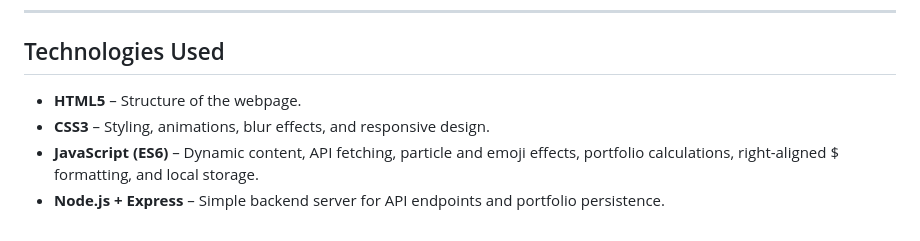
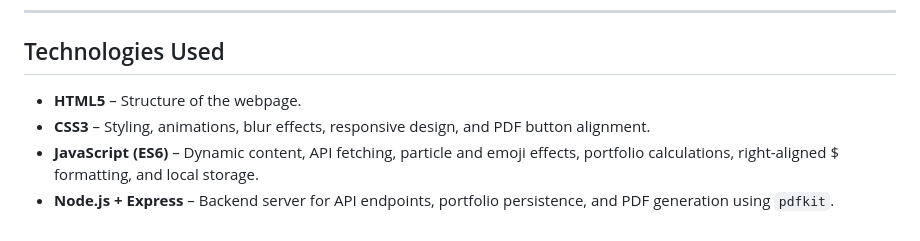
Before and after one commit to mrazoriginal/Ali-Crypto-House-HardFork, a Markdown page: README.md, the part around one of its changes. GitHub-like rendering.

```diff
--- a/README.md
+++ b/README.md
@@ -58,7 +71,7 @@ This fork adds a **Node.js backend** for API endpoints and portfolio storage whi
 
 ## Technologies Used
 
-- **HTML5** – Structure of the webpage.
-- **CSS3** – Styling, animations, blur effects, and responsive design.
-- **JavaScript (ES6)** – Dynamic content, API fetching, particle and emoji effects, portfolio calculations, right-aligned $ formatting, and local storage.
-- **Node.js + Express** – Simple backend server for API endpoints and portfolio persistence.
+* **HTML5** – Structure of the webpage.
+* **CSS3** – Styling, animations, blur effects, responsive design, and PDF button alignment.
+* **JavaScript (ES6)** – Dynamic content, API fetching, particle and emoji effects, portfolio calculations, right-aligned $ formatting, and local storage.
+* **Node.js + Express** – Backend server for API endpoints, portfolio persistence, and PDF generation using `pdfkit`.
```
Also changed, not shown: other parts of README.md (+44 -31 lines).
